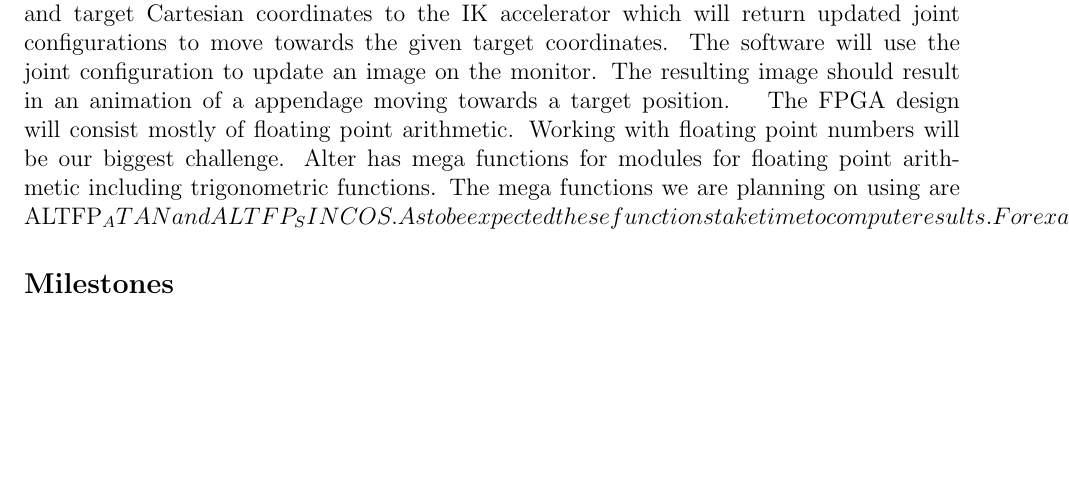
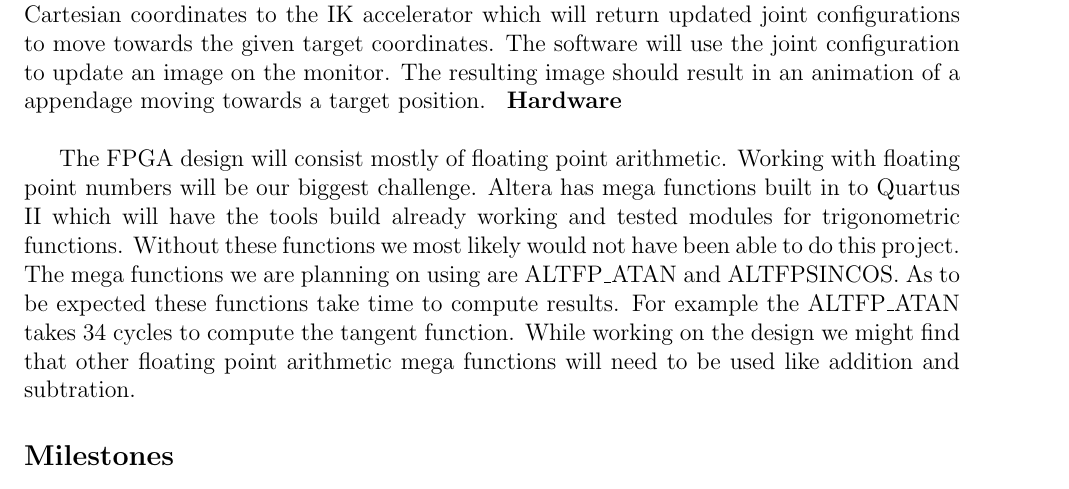
Before and after one commit to yipenghuang0302/csee4840_14, a LaTeX document (doc/proposal/proposal.tex, which reads doc/proposal/hw.tex): part of page 3 of 4, cut so that both start at the same text, the shorter picture padded with empty space. Compiled offline with LaTeX, dvips and Ghostscript.

Commit message:
changed title

```diff
--- a/doc/proposal/hw.tex
+++ b/doc/proposal/hw.tex
@@ -1,10 +1,16 @@
+\textbf{Hardware}\\
+
 The FPGA design will consist mostly of floating point arithmetic. Working
-with floating point numbers will be our biggest challenge. Alter has
-mega functions for modules for floating point arithmetic including
-trigonometric functions. The mega functions we are planning on using
-are ALTFP_ATAN and ALTFP_SINCOS. As to be expected these functions take
-time to compute results. For example the ALTFP_ATAN takes 34 cycles to
-compute the tangent function.
+with floating point numbers will be our biggest challenge. Altera has
+mega functions built in to Quartus II which will have the tools build
+already working and tested modules for trigonometric functions. Without
+these functions we most likely would not have been able to do this project.
+The mega functions we are planning on using
+are ALTFP\_ATAN and ALTFPSINCOS. As to be expected these functions take
+time to compute results. For example the ALTFP\_ATAN takes 34 cycles to
+compute the tangent function. While working on the design we might find
+that other floating point arithmetic mega functions will need to be used
+like addition and subtration.
 
 %sine and cosine on FPGA
 %Trigonometric Functions
```
Also changed, not shown: doc/proposal/architecture.tex (+1 -1 lines).
